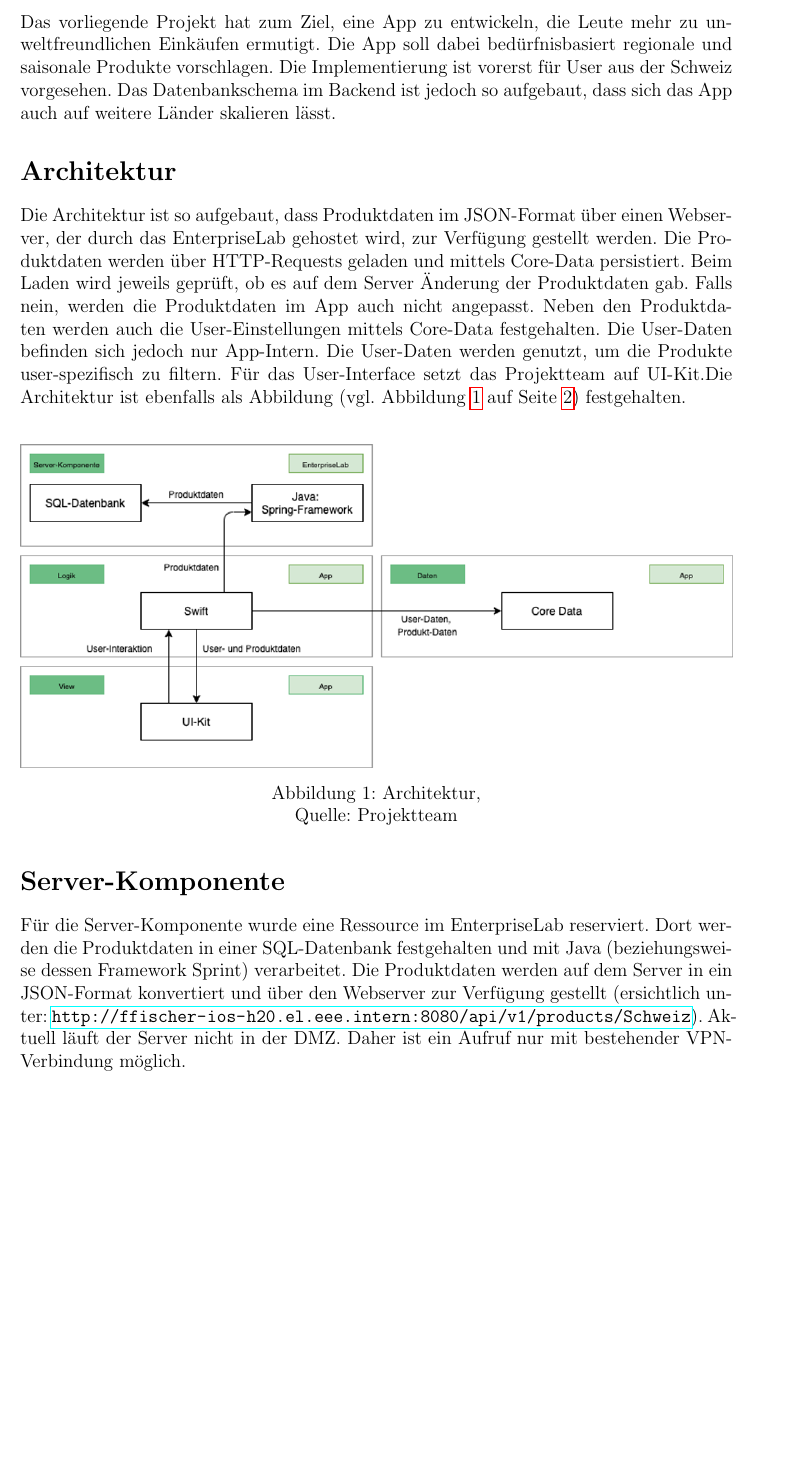
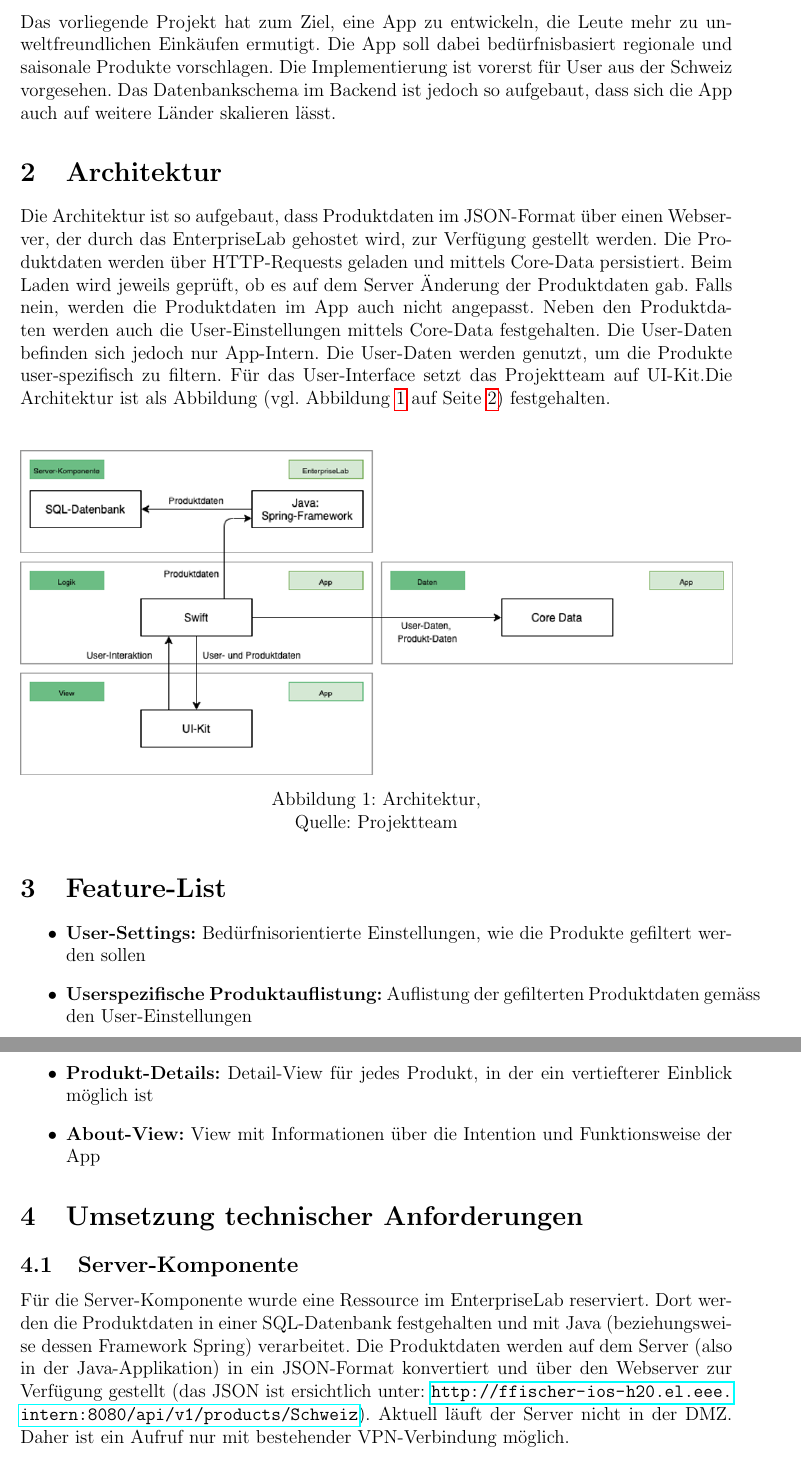
Before and after one commit to NicoIseli/HSLU-IOS-Project, a LaTeX document (Doc/Doc.tex): part of page 2 of 4 before the commit and two parts of pages 2 and 3 of 4 after it, the two joined at a grey line, cut so that both start at the same text, the shorter picture padded with empty space. Compiled offline with pdfLaTeX.

Commit message:
Adjust and improve doc

```diff
--- a/Doc/Doc.tex
+++ b/Doc/Doc.tex
@@ -48,11 +48,11 @@ Projekt FoodPrint
 \newpage
 
 
-\section*{Einleitung}
-Das vorliegende Projekt hat zum Ziel, eine App zu entwickeln, die Leute mehr zu unweltfreundlichen Einkäufen ermutigt. Die App soll dabei bedürfnisbasiert regionale und saisonale Produkte vorschlagen. Die Implementierung ist vorerst für User aus der Schweiz vorgesehen. Das Datenbankschema im Backend ist jedoch so aufgebaut, dass sich das App auch auf weitere Länder skalieren lässt.
+\section{Einleitung}
+Das vorliegende Projekt hat zum Ziel, eine App zu entwickeln, die Leute mehr zu unweltfreundlichen Einkäufen ermutigt. Die App soll dabei bedürfnisbasiert regionale und saisonale Produkte vorschlagen. Die Implementierung ist vorerst für User aus der Schweiz vorgesehen. Das Datenbankschema im Backend ist jedoch so aufgebaut, dass sich die App auch auf weitere Länder skalieren lässt.
 
-\section*{Architektur}
-Die Architektur ist so aufgebaut, dass Produktdaten im JSON-Format über einen Webserver, der durch das EnterpriseLab gehostet wird, zur Verfügung gestellt werden. Die Produktdaten werden über HTTP-Requests geladen und mittels Core-Data persistiert. Beim Laden wird jeweils geprüft, ob es auf dem Server Änderung der Produktdaten gab. Falls nein, werden die Produktdaten im App auch nicht angepasst. Neben den Produktdaten werden auch die User-Einstellungen mittels Core-Data festgehalten. Die User-Daten befinden sich jedoch nur App-Intern. Die User-Daten werden genutzt, um die Produkte user-spezifisch zu filtern. Für das User-Interface setzt das Projektteam auf UI-Kit.Die Architektur ist ebenfalls als Abbildung (vgl. Abbildung \ref{img: Architektur} auf Seite \pageref{img: Architektur}) festgehalten.\\
+\section{Architektur}
+Die Architektur ist so aufgebaut, dass Produktdaten im JSON-Format über einen Webserver, der durch das EnterpriseLab gehostet wird, zur Verfügung gestellt werden. Die Produktdaten werden über HTTP-Requests geladen und mittels Core-Data persistiert. Beim Laden wird jeweils geprüft, ob es auf dem Server Änderung der Produktdaten gab. Falls nein, werden die Produktdaten im App auch nicht angepasst. Neben den Produktdaten werden auch die User-Einstellungen mittels Core-Data festgehalten. Die User-Daten befinden sich jedoch nur App-Intern. Die User-Daten werden genutzt, um die Produkte user-spezifisch zu filtern. Für das User-Interface setzt das Projektteam auf UI-Kit.Die Architektur ist als Abbildung (vgl. Abbildung \ref{img: Architektur} auf Seite \pageref{img: Architektur}) festgehalten.\\
 \begin{figure}[H]
 	\centering
 	\includegraphics[width=16cm]{Img/Architektur.png}
@@ -60,8 +60,17 @@ Die Architektur ist so aufgebaut, dass Produktdaten im JSON-Format über einen W
 	\label{img: Architektur}
 \end{figure}
 
-\section*{Server-Komponente}
-Für die Server-Komponente wurde eine Ressource im EnterpriseLab reserviert. Dort werden die Produktdaten in einer SQL-Datenbank festgehalten und mit Java (beziehungsweise dessen Framework Sprint) verarbeitet. Die Produktdaten werden auf dem Server in ein JSON-Format konvertiert und über den Webserver zur Verfügung gestellt (ersichtlich unter: \url{http://ffischer-ios-h20.el.eee.intern:8080/api/v1/products/Schweiz}). Aktuell läuft der Server nicht in der DMZ. Daher ist ein Aufruf nur mit bestehender VPN-Verbindung möglich.\\
+\section{Feature-List}
+\begin{itemize}
+\item \textbf{User-Settings:} Bedürfnisorientierte Einstellungen, wie die Produkte gefiltert werden sollen
+\item \textbf{Userspezifische Produktauflistung:} Auflistung der gefilterten Produktdaten gemäss den User-Einstellungen
+\item \textbf{Produkt-Details:} Detail-View für jedes Produkt, in der ein vertiefterer Einblick möglich ist
+\item \textbf{About-View:} View mit Informationen über die Intention und Funktionsweise der App
+\end{itemize}
+
+\section{Umsetzung technischer Anforderungen}
+\subsection{Server-Komponente}
+Für die Server-Komponente wurde eine Ressource im EnterpriseLab reserviert. Dort werden die Produktdaten in einer SQL-Datenbank festgehalten und mit Java (beziehungsweise dessen Framework Spring) verarbeitet. Die Produktdaten werden auf dem Server (also in der Java-Applikation) in ein JSON-Format konvertiert und über den Webserver zur Verfügung gestellt (das JSON ist ersichtlich unter: \url{http://ffischer-ios-h20.el.eee.intern:8080/api/v1/products/Schweiz}). Aktuell läuft der Server nicht in der DMZ. Daher ist ein Aufruf nur mit bestehender VPN-Verbindung möglich.\\
 \\
 \textbf{Code-Referenz: }\path{foodprint-backend-distribution}
 
```
Also changed, not shown: Doc/Doc.pdf, Doc/Doc.tex (22 more changed lines), 4 other files.
